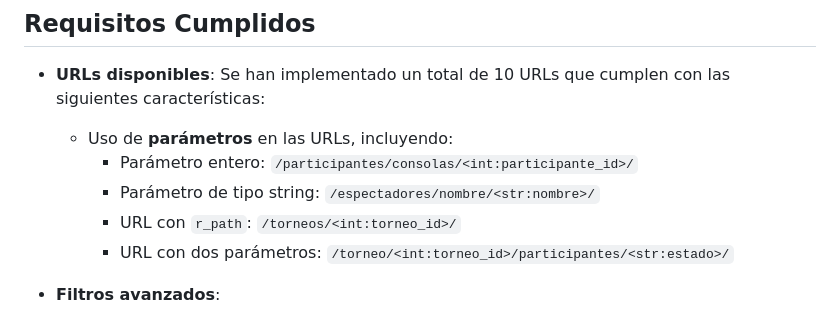
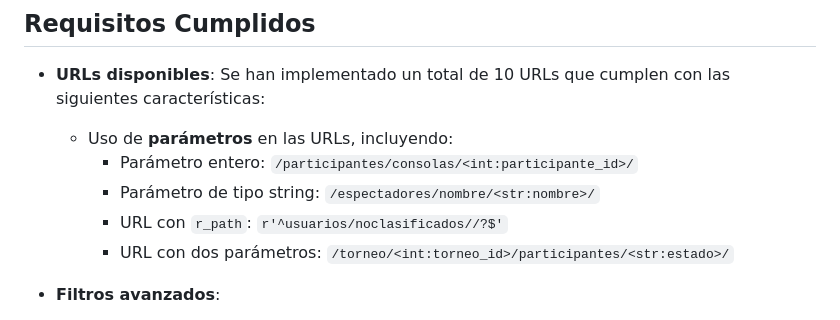
Before and after one commit to mohies/Aplicacion2, a Markdown page: README.md, the part around the change. GitHub-like rendering.

Commit message:
actualizado

```diff
--- a/README.md
+++ b/README.md
@@ -144,7 +144,7 @@ La aplicación será una plataforma donde los usuarios pueden organizar y partic
   - Uso de **parámetros** en las URLs, incluyendo:
     - Parámetro entero: `/participantes/consolas/<int:participante_id>/`
     - Parámetro de tipo string: `/espectadores/nombre/<str:nombre>/`
-    - URL con `r_path`: `/torneos/<int:torneo_id>/`
+    - URL con `r_path`: `r'^usuarios/noclasificados//?$'`
     - URL con dos parámetros: `/torneo/<int:torneo_id>/participantes/<str:estado>/`
 
 - **Filtros avanzados**:
```
